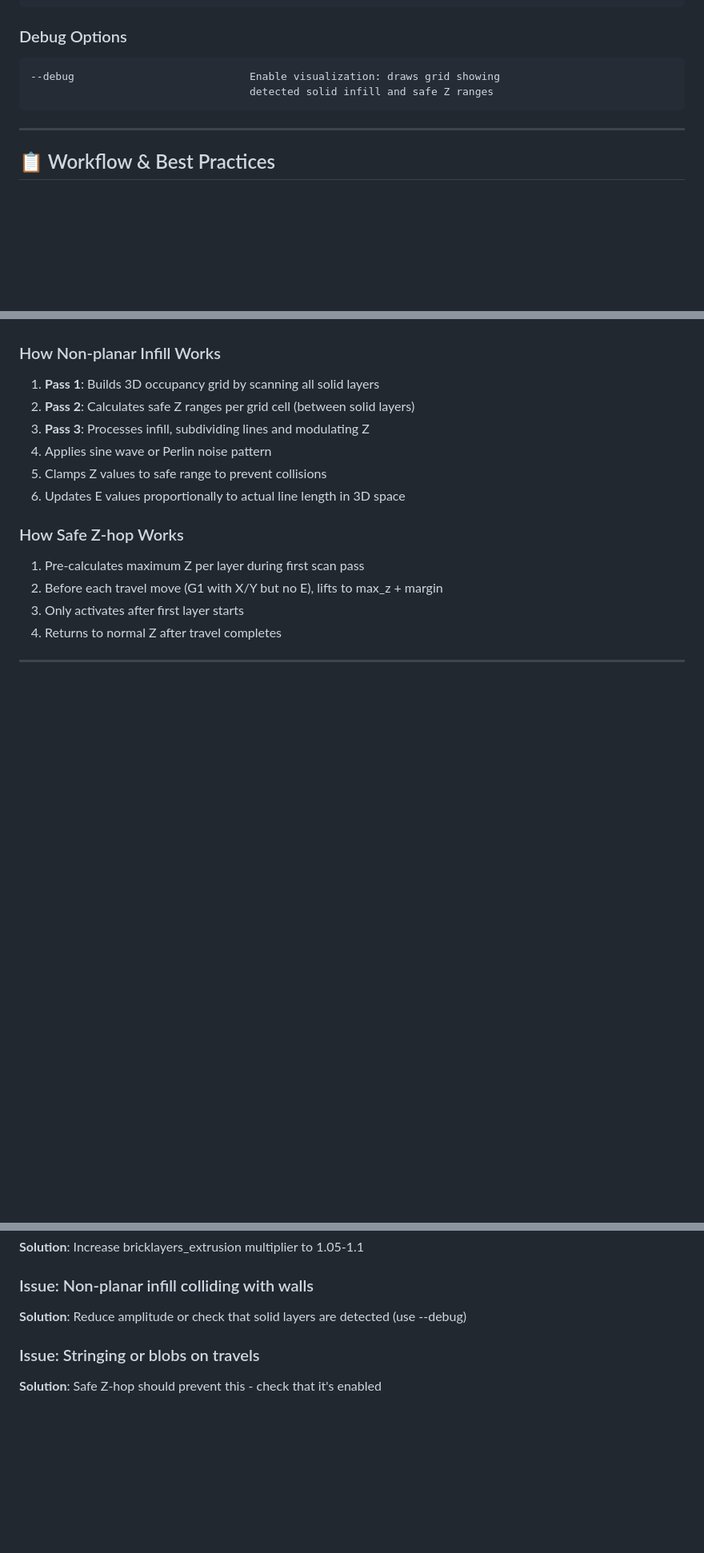
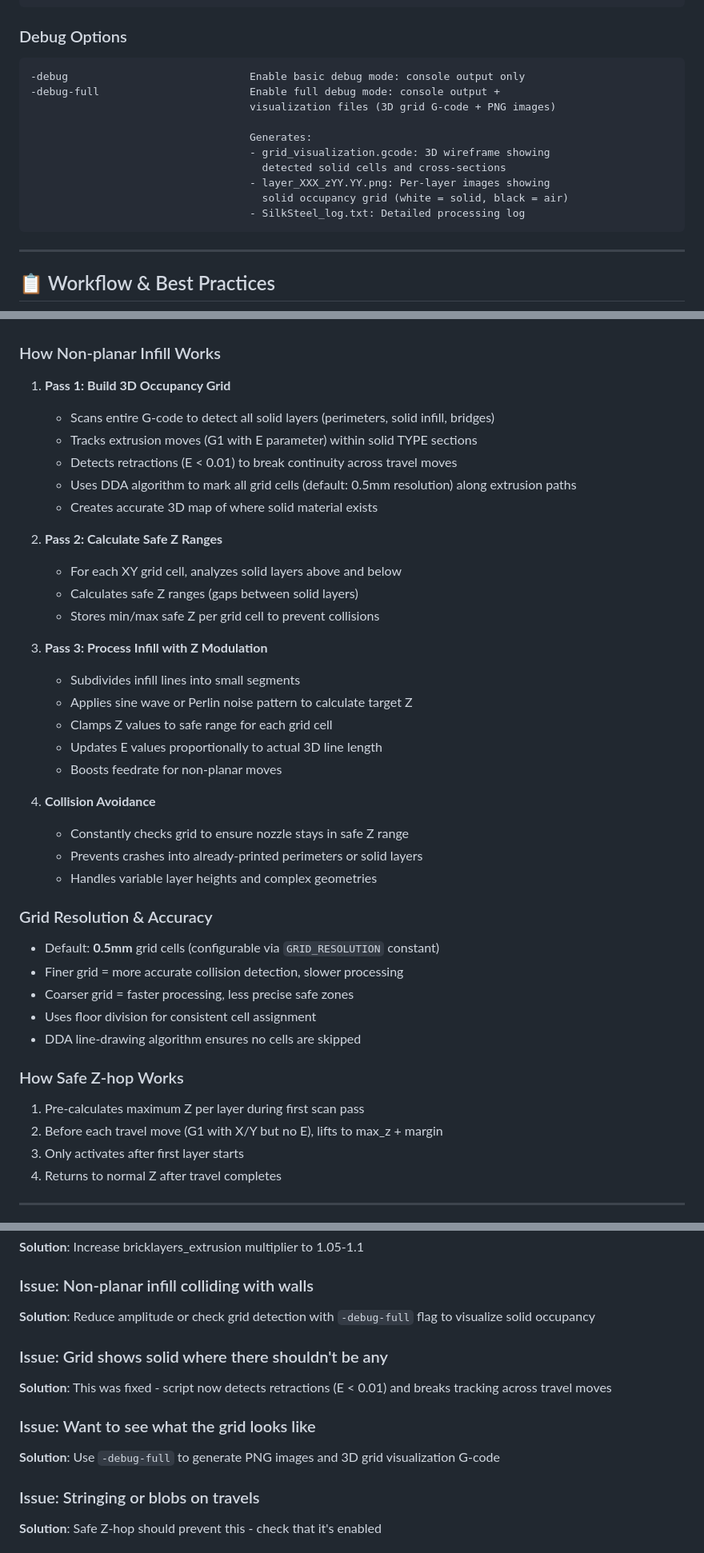
Before and after one commit to 48design/silksteel-gcode, a Markdown page: README.md, 3 parts joined by grey strips. Shown: that part at 80% size. Rendered like a GitHub page; blank space fills up the shorter version.

Commit message:
Enhance README with detailed debug options and non-planar infill process explanation

````diff
--- a/README.md
+++ b/README.md
@@ -179,8 +179,16 @@ input_file              Input G-code file (required)
 
 ### Debug Options
 ```
---debug                            Enable visualization: draws grid showing
-                                   detected solid infill and safe Z ranges
+-debug                             Enable basic debug mode: console output only
+-debug-full                        Enable full debug mode: console output +
+                                   visualization files (3D grid G-code + PNG images)
+
+                                   Generates:
+                                   - grid_visualization.gcode: 3D wireframe showing
+                                     detected solid cells and cross-sections
+                                   - layer_XXX_zYY.YY.png: Per-layer images showing
+                                     solid occupancy grid (white = solid, black = air)
+                                   - SilkSteel_log.txt: Detailed processing log
 ```
 
 ---
@@ -257,12 +265,36 @@ python SilkSteel.py model.gcode -o output.gcode -full
 5. Reduces extrusion to 0.5x on shifted blocks of the last layer (to end flat)
 
 ### How Non-planar Infill Works
-1. **Pass 1**: Builds 3D occupancy grid by scanning all solid layers
-2. **Pass 2**: Calculates safe Z ranges per grid cell (between solid layers)
-3. **Pass 3**: Processes infill, subdividing lines and modulating Z
-4. Applies sine wave or Perlin noise pattern
-5. Clamps Z values to safe range to prevent collisions
-6. Updates E values proportionally to actual line length in 3D space
+1. **Pass 1: Build 3D Occupancy Grid**
+   - Scans entire G-code to detect all solid layers (perimeters, solid infill, bridges)
+   - Tracks extrusion moves (G1 with E parameter) within solid TYPE sections
+   - Detects retractions (E < 0.01) to break continuity across travel moves
+   - Uses DDA algorithm to mark all grid cells (default: 0.5mm resolution) along extrusion paths
+   - Creates accurate 3D map of where solid material exists
+
+2. **Pass 2: Calculate Safe Z Ranges**
+   - For each XY grid cell, analyzes solid layers above and below
+   - Calculates safe Z ranges (gaps between solid layers)
+   - Stores min/max safe Z per grid cell to prevent collisions
+
+3. **Pass 3: Process Infill with Z Modulation**
+   - Subdivides infill lines into small segments
+   - Applies sine wave or Perlin noise pattern to calculate target Z
+   - Clamps Z values to safe range for each grid cell
+   - Updates E values proportionally to actual 3D line length
+   - Boosts feedrate for non-planar moves
+
+4. **Collision Avoidance**
+   - Constantly checks grid to ensure nozzle stays in safe Z range
+   - Prevents crashes into already-printed perimeters or solid layers
+   - Handles variable layer heights and complex geometries
+
+### Grid Resolution & Accuracy
+- Default: **0.5mm** grid cells (configurable via `GRID_RESOLUTION` constant)
+- Finer grid = more accurate collision detection, slower processing
+- Coarser grid = faster processing, less precise safe zones
+- Uses floor division for consistent cell assignment
+- DDA line-drawing algorithm ensures no cells are skipped
 
 ### How Safe Z-hop Works
 1. Pre-calculates maximum Z per layer during first scan pass
@@ -281,7 +313,13 @@ python SilkSteel.py model.gcode -o output.gcode -full
 **Solution**: Increase bricklayers_extrusion multiplier to 1.05-1.1
 
 ### Issue: Non-planar infill colliding with walls
-**Solution**: Reduce amplitude or check that solid layers are detected (use --debug)
+**Solution**: Reduce amplitude or check grid detection with `-debug-full` flag to visualize solid occupancy
+
+### Issue: Grid shows solid where there shouldn't be any
+**Solution**: This was fixed - script now detects retractions (E < 0.01) and breaks tracking across travel moves
+
+### Issue: Want to see what the grid looks like
+**Solution**: Use `-debug-full` to generate PNG images and 3D grid visualization G-code
 
 ### Issue: Stringing or blobs on travels
 **Solution**: Safe Z-hop should prevent this - check that it's enabled
````
